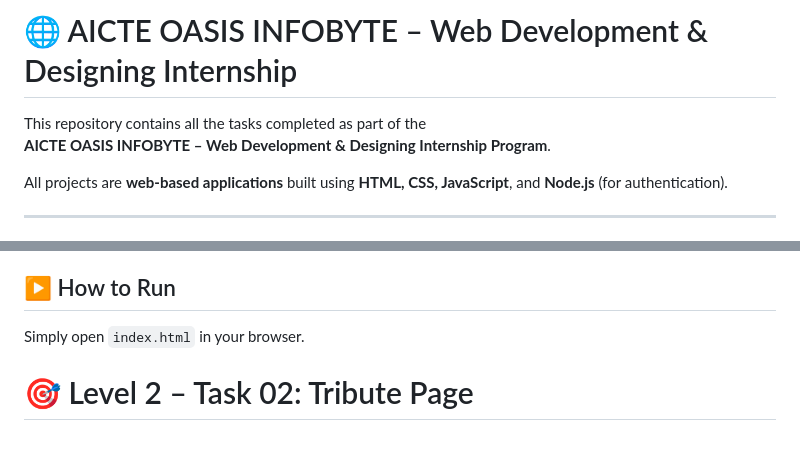
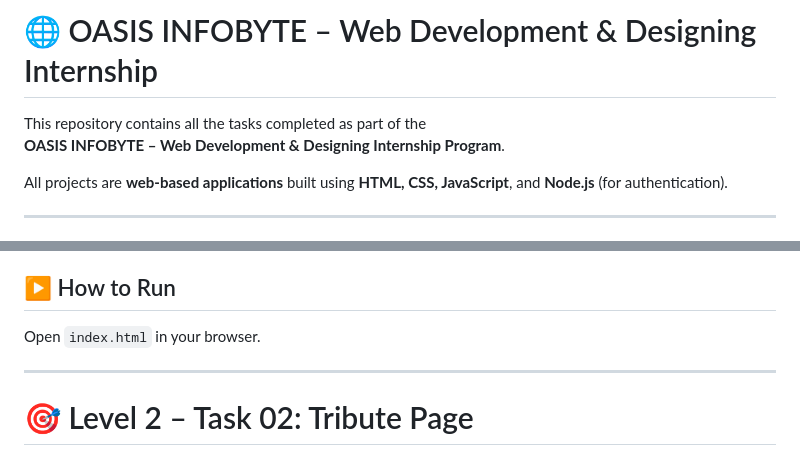
Before and after one commit to Nravitejareddy/OIBSIP, a Markdown page: README.md, 2 parts joined by grey strips. GitHub-like rendering.

```diff
--- a/README.md
+++ b/README.md
@@ -1,7 +1,7 @@
-# 🌐 AICTE OASIS INFOBYTE – Web Development & Designing Internship
+# 🌐 OASIS INFOBYTE – Web Development & Designing Internship
 
 This repository contains all the tasks completed as part of the
-**AICTE OASIS INFOBYTE – Web Development & Designing Internship Program**.
+**OASIS INFOBYTE – Web Development & Designing Internship Program**.
 
 All projects are **web-based applications** built using **HTML, CSS, JavaScript**, and **Node.js** (for authentication).
 
@@ -58,7 +58,9 @@ It supports basic mathematical operations such as:
 - JavaScript event handling and logic
 
 ## ▶ How to Run
-Simply open `index.html` in your browser.
+Open `index.html` in your browser.
+
+---
 
 # 🎯 Level 2 – Task 02: Tribute Page
 
```
Also changed, not shown: other parts of README.md (+28 -45 lines).
